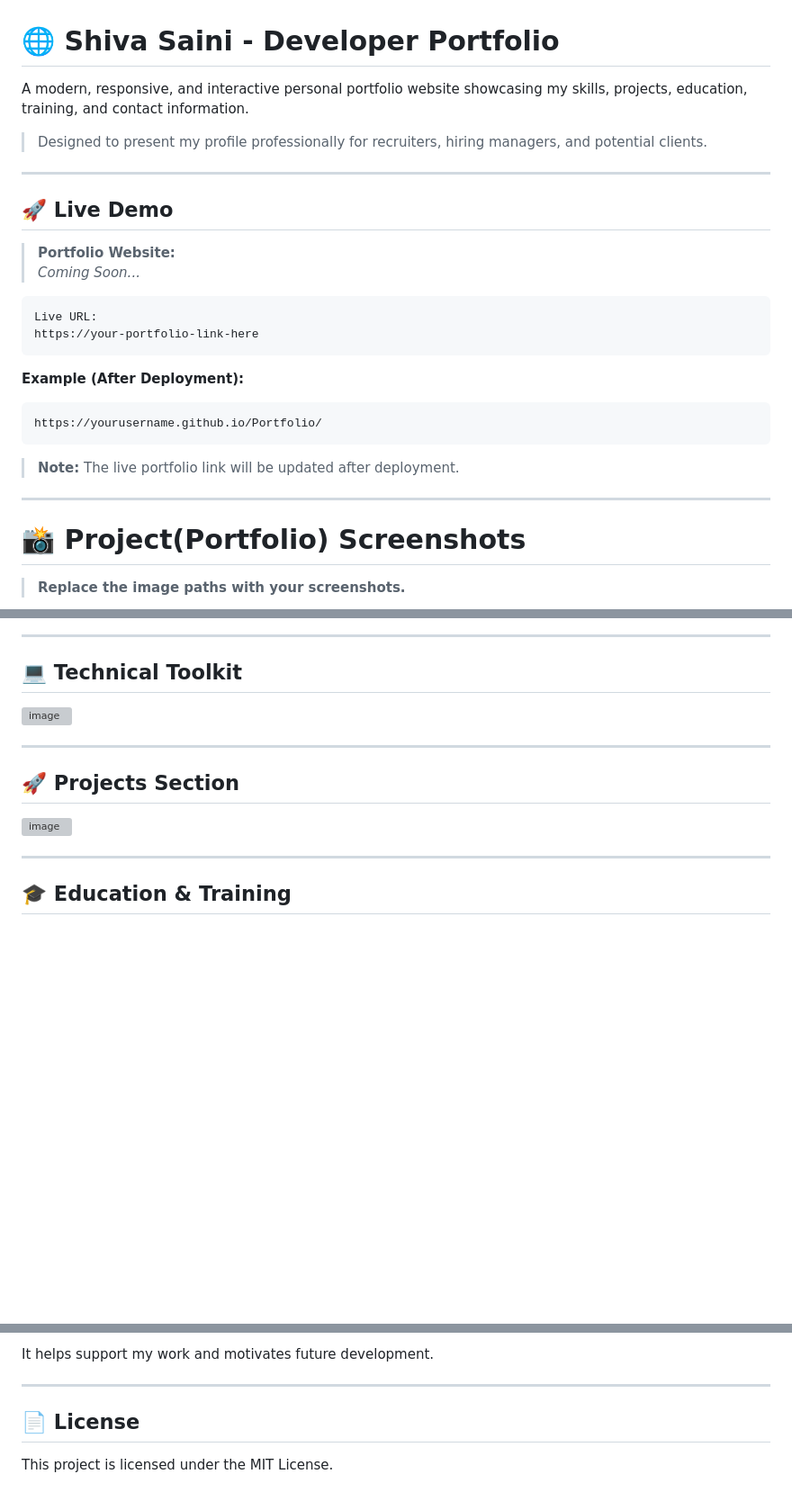
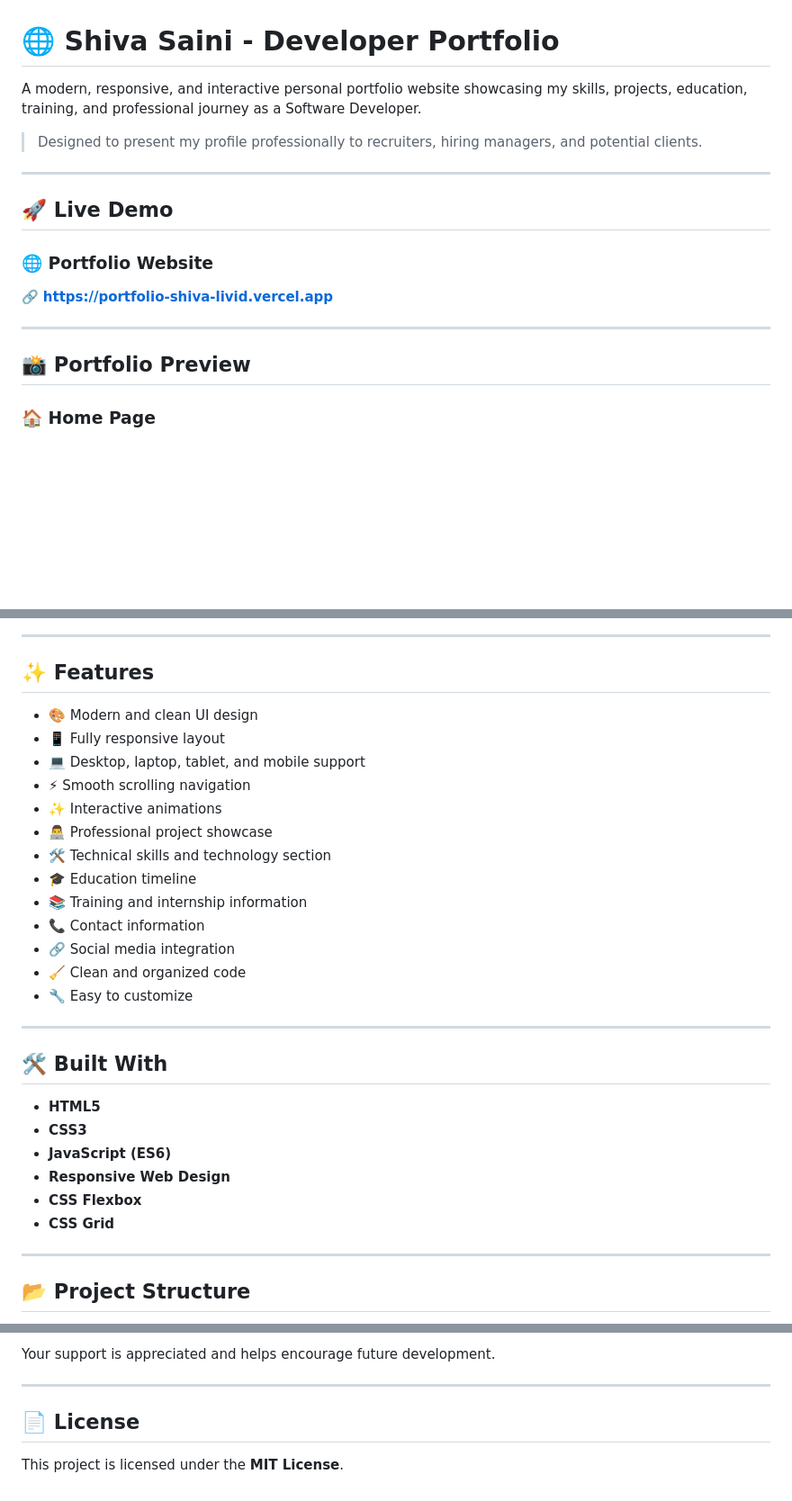
Before and after one commit to shivasaini13487-cpu/Portfolio_Shiva, a Markdown page: README.md, 3 parts joined by grey strips. Shown at 90% size. Drawn GitHub-style; blank space fills up the shorter version; grey boxes are pictures that could not be loaded.

````diff
--- a/README.md
+++ b/README.md
@@ -1,33 +1,20 @@
 # 🌐 Shiva Saini - Developer Portfolio
 
-A modern, responsive, and interactive personal portfolio website showcasing my skills, projects, education, training, and contact information.
+A modern, responsive, and interactive personal portfolio website showcasing my skills, projects, education, training, and professional journey as a Software Developer.
 
-> Designed to present my profile professionally for recruiters, hiring managers, and potential clients.
+> Designed to present my profile professionally to recruiters, hiring managers, and potential clients.
 
 ---
 
 ## 🚀 Live Demo
 
-> **Portfolio Website:**
-> _Coming Soon..._
+### 🌐 Portfolio Website
 
-```text
-Live URL:
-https://your-portfolio-link-here
-```
-
-**Example (After Deployment):**
-
-```text
-https://yourusername.github.io/Portfolio/
-```
-
-> **Note:** The live portfolio link will be updated after deployment.
-
+🔗 **https://portfolio-shiva-livid.vercel.app**
 
 ---
 
-# 📸 Project(Portfolio) Screenshots
+## 📸 Portfolio Preview
 
-> **Replace the image paths with your screenshots.**
+### 🏠 Home Page
 
@@ -38,19 +26,34 @@ https://yourusername.github.io/Portfolio/
 
 ---
 
-## 💻 Technical Toolkit
+## ✨ Features
 
-<img width="1877" height="907" alt="image" src="https://github.com/user-attachments/assets/d907e29d-146f-4795-83b7-8606226619f5" />
-
+- 🎨 Modern and clean UI design
+- 📱 Fully responsive layout
+- 💻 Desktop, laptop, tablet, and mobile support
+- ⚡ Smooth scrolling navigation
+- ✨ Interactive animations
+- 👨‍💻 Professional project showcase
+- 🛠️ Technical skills and technology section
+- 🎓 Education timeline
+- 📚 Training and internship information
+- 📞 Contact information
+- 🔗 Social media integration
+- 🧹 Clean and organized code
+- 🔧 Easy to customize
 
 ---
 
-## 🚀 Projects Section
+## 🛠️ Built With
 
-<img width="1882" height="903" alt="image" src="https://github.com/user-attachments/assets/c2e2f9e1-b59f-45dc-95b1-267e36b25e7d" />
-
+- **HTML5**
+- **CSS3**
+- **JavaScript (ES6)**
+- **Responsive Web Design**
+- **CSS Flexbox**
+- **CSS Grid**
 
 ---
 
-## 🎓 Education & Training
+## 📂 Project Structure
 
@@ -228,8 +203,8 @@ If you found this project useful, consider giving it a ⭐ on GitHub.
 
-It helps support my work and motivates future development.
+Your support is appreciated and helps encourage future development.
 
 ---
 
 ## 📄 License
 
-This project is licensed under the MIT License.
+This project is licensed under the **MIT License**.
````
Also changed, not shown: other parts of README.md (+72 -99 lines).
